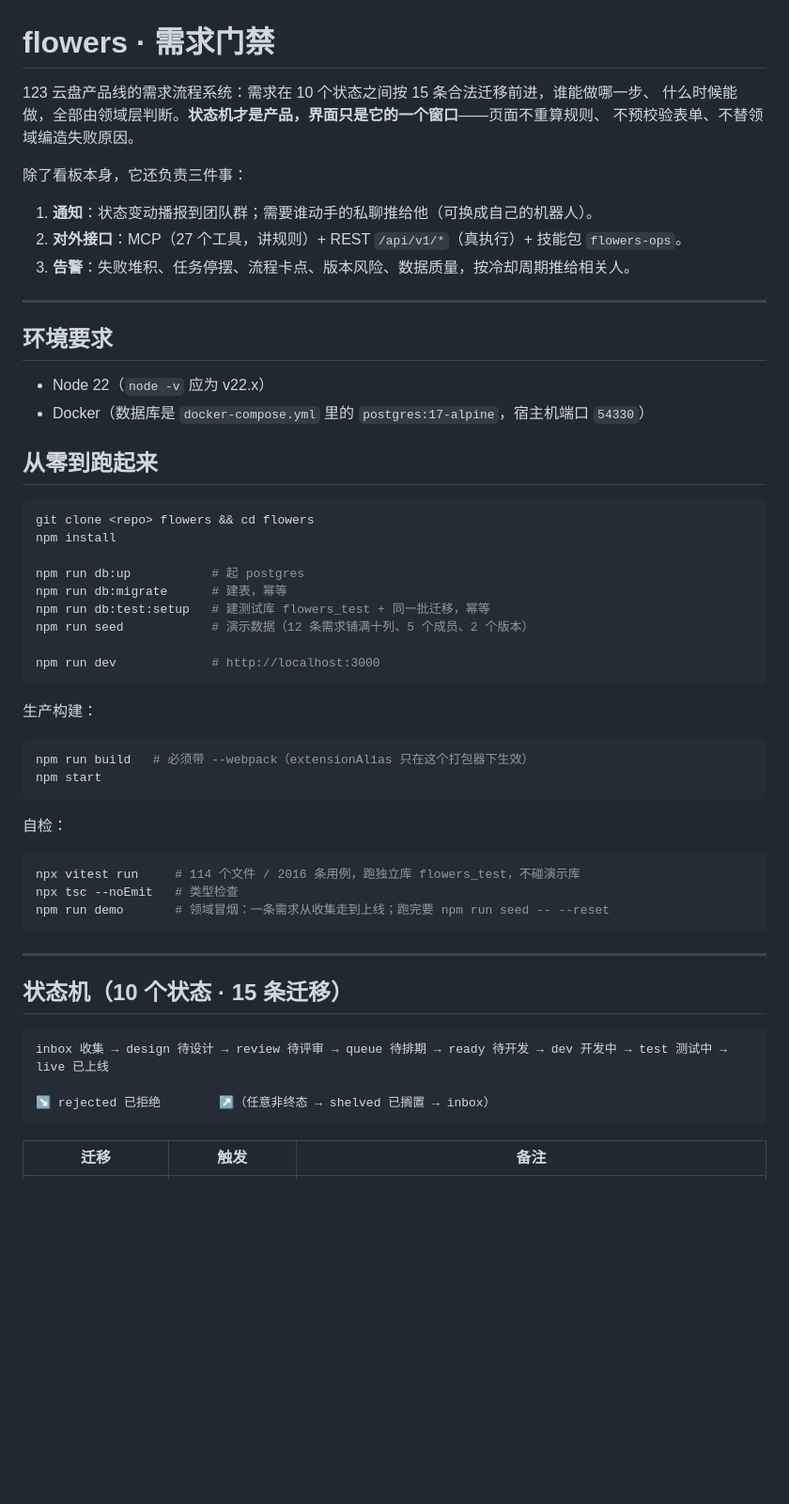
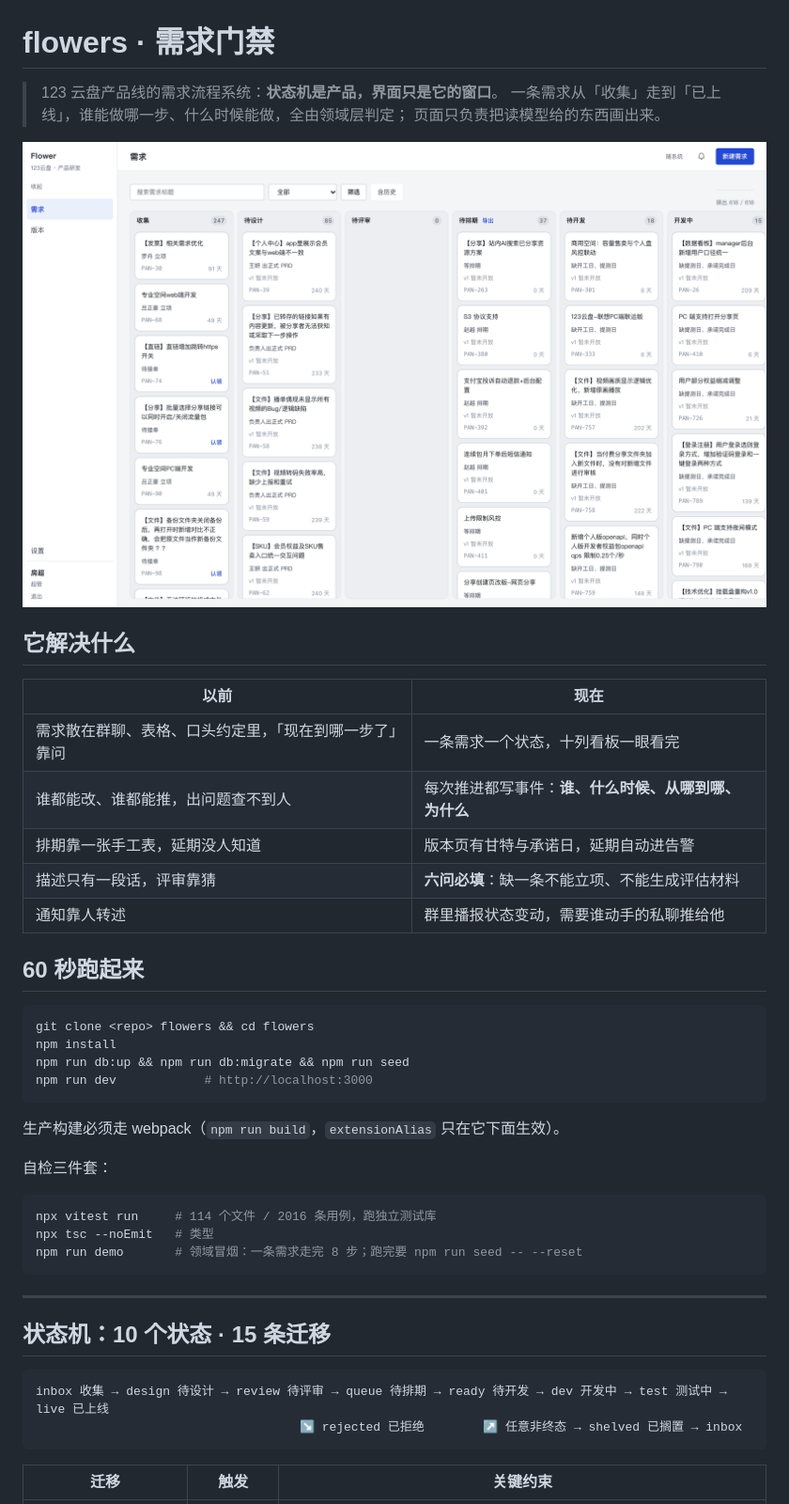
Before and after one commit to SilasSolivagus/flowers, a Markdown page: README.md, the part around one of its changes. Shown at 94% size. Drawn GitHub-style; pictures changed too: docs/images/02-board.png (added); blank space fills up the shorter version.

````diff
--- a/README.md
+++ b/README.md
@@ -1,59 +1,48 @@
 # flowers · 需求门禁
 
-123 云盘产品线的需求流程系统：需求在 10 个状态之间按 15 条合法迁移前进，谁能做哪一步、
-什么时候能做，全部由领域层判断。**状态机才是产品，界面只是它的一个窗口**——页面不重算规则、
-不预校验表单、不替领域编造失败原因。
+> 123 云盘产品线的需求流程系统：**状态机是产品，界面只是它的窗口**。
+> 一条需求从「收集」走到「已上线」，谁能做哪一步、什么时候能做，全由领域层判定；
+> 页面只负责把读模型给的东西画出来。
 
-除了看板本身，它还负责三件事：
+![需求看板](docs/images/02-board.png)
 
-1. **通知**：状态变动播报到团队群；需要谁动手的私聊推给他（可换成自己的机器人）。
-2. **对外接口**：MCP（27 个工具，讲规则）+ REST `/api/v1/*`（真执行）+ 技能包 `flowers-ops`。
-3. **告警**：失败堆积、任务停摆、流程卡点、版本风险、数据质量，按冷却周期推给相关人。
+## 它解决什么
 
----
+| 以前 | 现在 |
+|---|---|
+| 需求散在群聊、表格、口头约定里，「现在到哪一步了」靠问 | 一条需求一个状态，十列看板一眼看完 |
+| 谁都能改、谁都能推，出问题查不到人 | 每次推进都写事件：**谁、什么时候、从哪到哪、为什么** |
+| 排期靠一张手工表，延期没人知道 | 版本页有甘特与承诺日，延期自动进告警 |
+| 描述只有一段话，评审靠猜 | **六问必填**：缺一条不能立项、不能生成评估材料 |
+| 通知靠人转述 | 群里播报状态变动，需要谁动手的私聊推给他 |
 
-## 环境要求
-
-- Node 22（`node -v` 应为 v22.x）
-- Docker（数据库是 `docker-compose.yml` 里的 `postgres:17-alpine`，宿主机端口 `54330`）
-
-## 从零到跑起来
+## 60 秒跑起来
 
 ```bash
 git clone <repo> flowers && cd flowers
 npm install
-
-npm run db:up           # 起 postgres
-npm run db:migrate      # 建表，幂等
-npm run db:test:setup   # 建测试库 flowers_test + 同一批迁移，幂等
-npm run seed            # 演示数据（12 条需求铺满十列、5 个成员、2 个版本）
-
-npm run dev             # http://localhost:3000
+npm run db:up && npm run db:migrate && npm run seed
+npm run dev            # http://localhost:3000
 ```
 
-生产构建：
+生产构建必须走 webpack（`npm run build`，`extensionAlias` 只在它下面生效）。
+
+自检三件套：
 
 ```bash
-npm run build   # 必须带 --webpack（extensionAlias 只在这个打包器下生效）
-npm start
-```
-
-自检：
-
-```bash
-npx vitest run     # 114 个文件 / 2016 条用例，跑独立库 flowers_test，不碰演示库
-npx tsc --noEmit   # 类型检查
-npm run demo       # 领域冒烟：一条需求从收集走到上线；跑完要 npm run seed -- --reset
+npx vitest run     # 114 个文件 / 2016 条用例，跑独立测试库
+npx tsc --noEmit   # 类型
+npm run demo       # 领域冒烟：一条需求走完 8 步；跑完要 npm run seed -- --reset
 ```
 
 ---
 
-## 状态机（10 个状态 · 15 条迁移）
+## 状态机：10 个状态 · 15 条迁移
 
 ```
 inbox 收集 → design 待设计 → review 待评审 → queue 待排期 → ready 待开发 → dev 开发中 → test 测试中 → live 已上线
-                                    ↘ rejected 已拒绝        ↗（任意非终态 → shelved 已搁置 → inbox）
+                                    ↘ rejected 已拒绝        ↗ 任意非终态 → shelved 已搁置 → inbox
 ```
 
-| 迁移 | 触发 | 备注 |
+| 迁移 | 触发 | 关键约束 |
 |---|---|---|
````
Also changed, not shown: other parts of README.md (+83 -169 lines), docs/使用手册.md (added, +158 -0 lines), docs/images/01-login.png (added), docs/images/03-drawer.png (added), docs/images/04-releases.png (added), docs/images/05-settings.png (added), docs/images/06-sheet-import.png (added).
